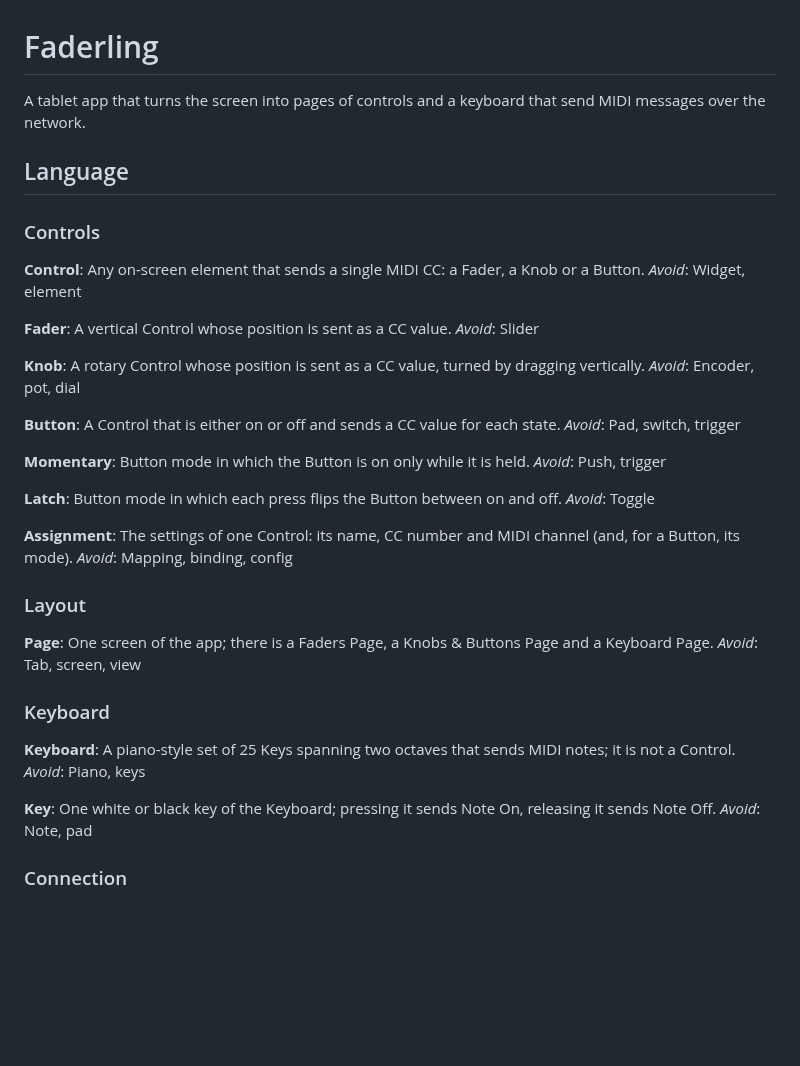
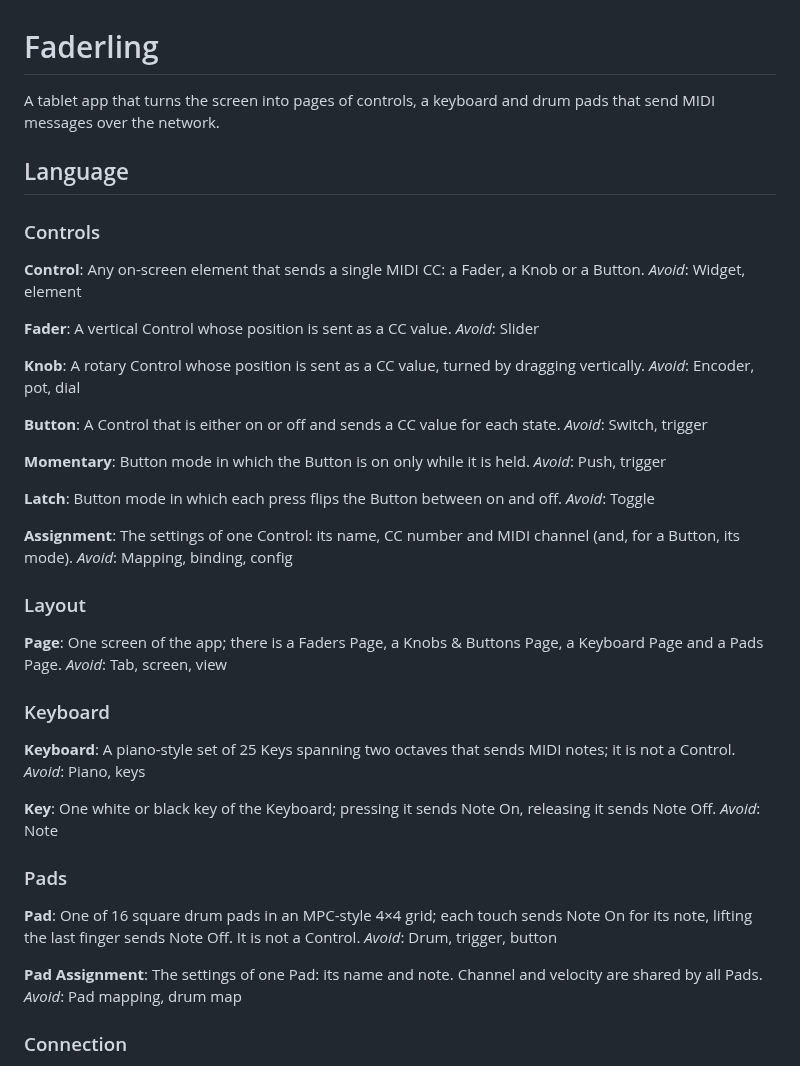
Before and after one commit to duddex/faderling, a Markdown page: GLOSSARY.md, the part around the change. Rendered like a GitHub page; blank space fills up the shorter version.

```diff
--- a/GLOSSARY.md
+++ b/GLOSSARY.md
@@ -1,6 +1,6 @@
 # Faderling
 
-A tablet app that turns the screen into pages of controls and a keyboard that send MIDI messages over the network.
+A tablet app that turns the screen into pages of controls, a keyboard and drum pads that send MIDI messages over the network.
 
 ## Language
 
@@ -20,7 +20,7 @@ _Avoid_: Encoder, pot, dial
 
 **Button**:
 A Control that is either on or off and sends a CC value for each state.
-_Avoid_: Pad, switch, trigger
+_Avoid_: Switch, trigger
 
 **Momentary**:
 Button mode in which the Button is on only while it is held.
@@ -37,7 +37,7 @@ _Avoid_: Mapping, binding, config
 ### Layout
 
 **Page**:
-One screen of the app; there is a Faders Page, a Knobs & Buttons Page and a Keyboard Page.
+One screen of the app; there is a Faders Page, a Knobs & Buttons Page, a Keyboard Page and a Pads Page.
 _Avoid_: Tab, screen, view
 
 ### Keyboard
@@ -48,7 +48,17 @@ _Avoid_: Piano, keys
 
 **Key**:
 One white or black key of the Keyboard; pressing it sends Note On, releasing it sends Note Off.
-_Avoid_: Note, pad
+_Avoid_: Note
+
+### Pads
+
+**Pad**:
+One of 16 square drum pads in an MPC-style 4×4 grid; each touch sends Note On for its note, lifting the last finger sends Note Off. It is not a Control.
+_Avoid_: Drum, trigger, button
+
+**Pad Assignment**:
+The settings of one Pad: its name and note. Channel and velocity are shared by all Pads.
+_Avoid_: Pad mapping, drum map
 
 ### Connection
 
```
Also changed, not shown: README.md (+8 -5 lines), docs/images/faders.png, docs/images/keyboard.png, docs/images/knobs-buttons.png, docs/images/pads.png (added), 8 other files.
